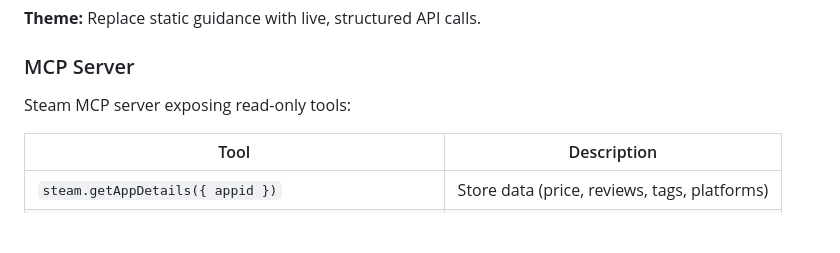
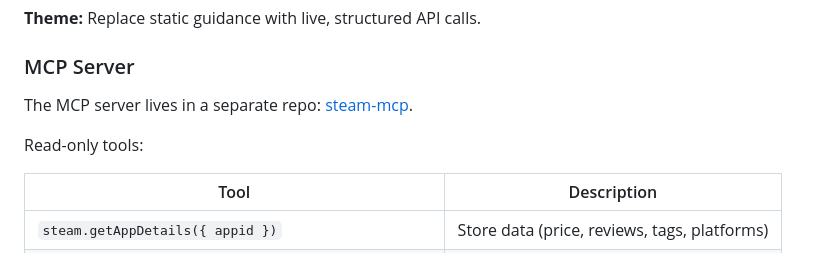
Before and after one commit to TMHSDigital/Steam-Cursor-Plugin, a Markdown page: ROADMAP.md, the part around the change. Drawn GitHub-style; blank space fills up the shorter version.

```diff
--- a/ROADMAP.md
+++ b/ROADMAP.md
@@ -26,7 +26,9 @@ Themed release plan from v0.2.0 through v1.0.0.
 
 ### MCP Server
 
-Steam MCP server exposing read-only tools:
+The MCP server lives in a separate repo: [steam-mcp](https://github.com/TMHSDigital/steam-mcp).
+
+Read-only tools:
 
 | Tool | Description |
 |------|-------------|
```
Also changed, not shown: CLAUDE.md (+1 -1 lines), README.md (+6 -0 lines).
